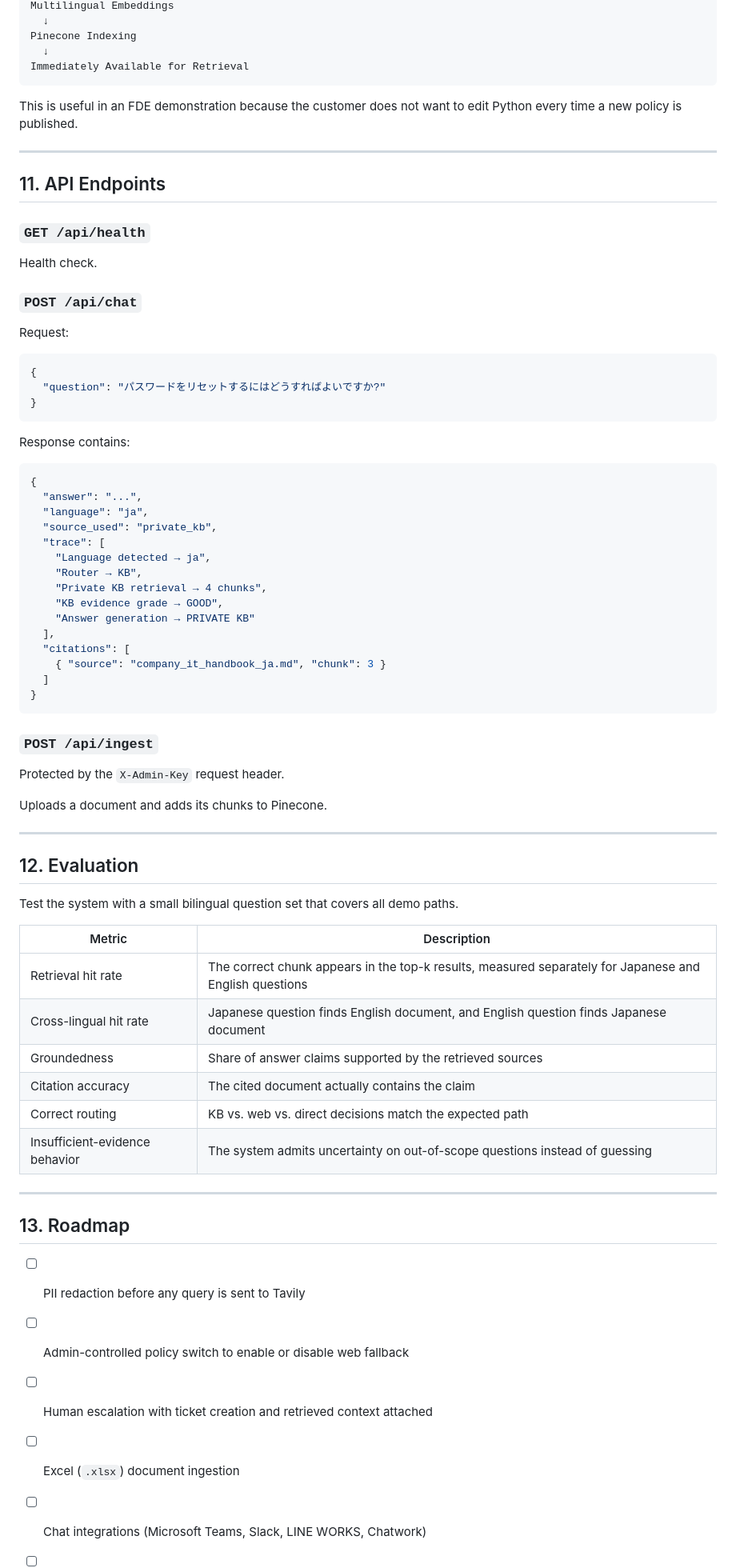
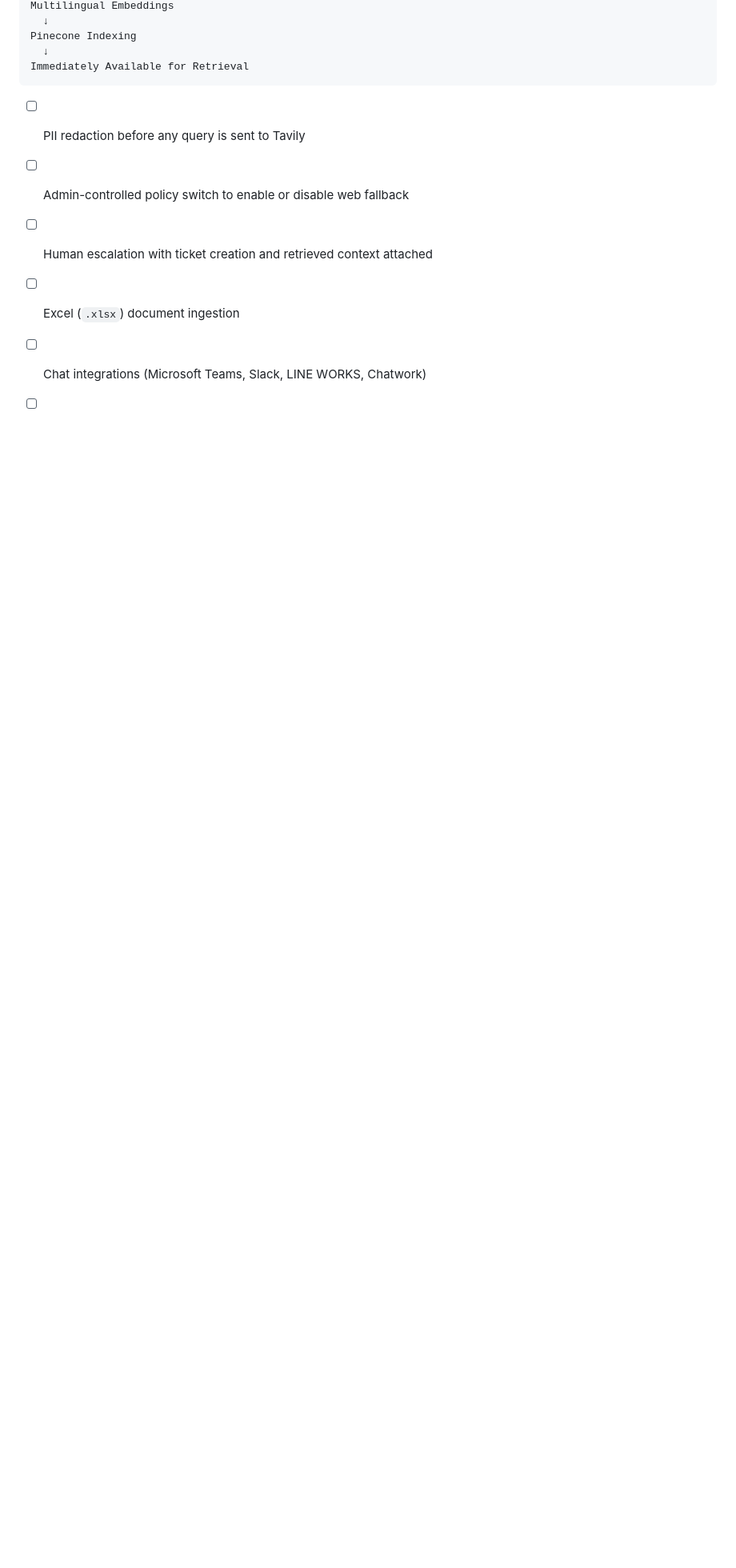
Before and after one commit to Sanjaiyan-Eng/HelpDesk-Compass-Bilingual-Enterprise-IT-Support-Agentic-RAG-Copilot, a Markdown page: README.md, the part around one of its changes. Shown at 80% size. Drawn GitHub-style; blank space fills up the shorter version.

````diff
--- a/README.md
+++ b/README.md
@@ -562,70 +445,8 @@ Pinecone Indexing
 Immediately Available for Retrieval
 ```
 
-This is useful in an FDE demonstration because the customer does not want to edit Python every time a new policy is published.
 
----
 
-## 11. API Endpoints
-
-### `GET /api/health`
-
-Health check.
-
-### `POST /api/chat`
-
-Request:
-
-```json
-{
-  "question": "パスワードをリセットするにはどうすればよいですか?"
-}
-```
-
-Response contains:
-
-```json
-{
-  "answer": "...",
-  "language": "ja",
-  "source_used": "private_kb",
-  "trace": [
-    "Language detected → ja",
-    "Router → KB",
-    "Private KB retrieval → 4 chunks",
-    "KB evidence grade → GOOD",
-    "Answer generation → PRIVATE KB"
-  ],
-  "citations": [
-    { "source": "company_it_handbook_ja.md", "chunk": 3 }
-  ]
-}
-```
-
-### `POST /api/ingest`
-
-Protected by the `X-Admin-Key` request header.
-
-Uploads a document and adds its chunks to Pinecone.
-
----
-
-## 12. Evaluation
-
-Test the system with a small bilingual question set that covers all demo paths.
-
-| Metric | Description |
-|---|---|
-| Retrieval hit rate | The correct chunk appears in the top-k results, measured separately for Japanese and English questions |
-| Cross-lingual hit rate | Japanese question finds English document, and English question finds Japanese document |
-| Groundedness | Share of answer claims supported by the retrieved sources |
-| Citation accuracy | The cited document actually contains the claim |
-| Correct routing | KB vs. web vs. direct decisions match the expected path |
-| Insufficient-evidence behavior | The system admits uncertainty on out-of-scope questions instead of guessing |
-
----
-
-## 13. Roadmap
 
 - [ ] PII redaction before any query is sent to Tavily
 - [ ] Admin-controlled policy switch to enable or disable web fallback
````
Also changed, not shown: other parts of README.md (+6 -123 lines).
